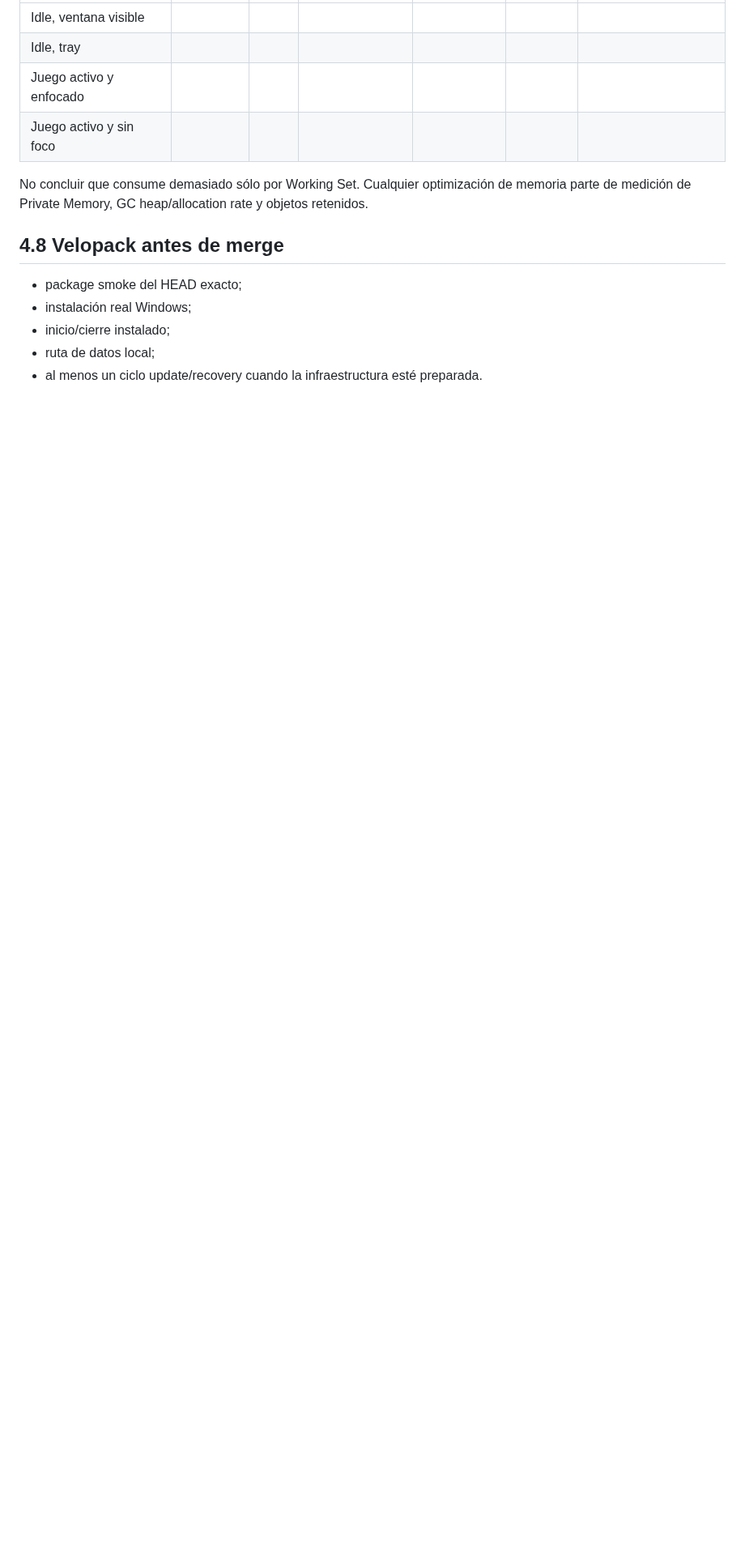
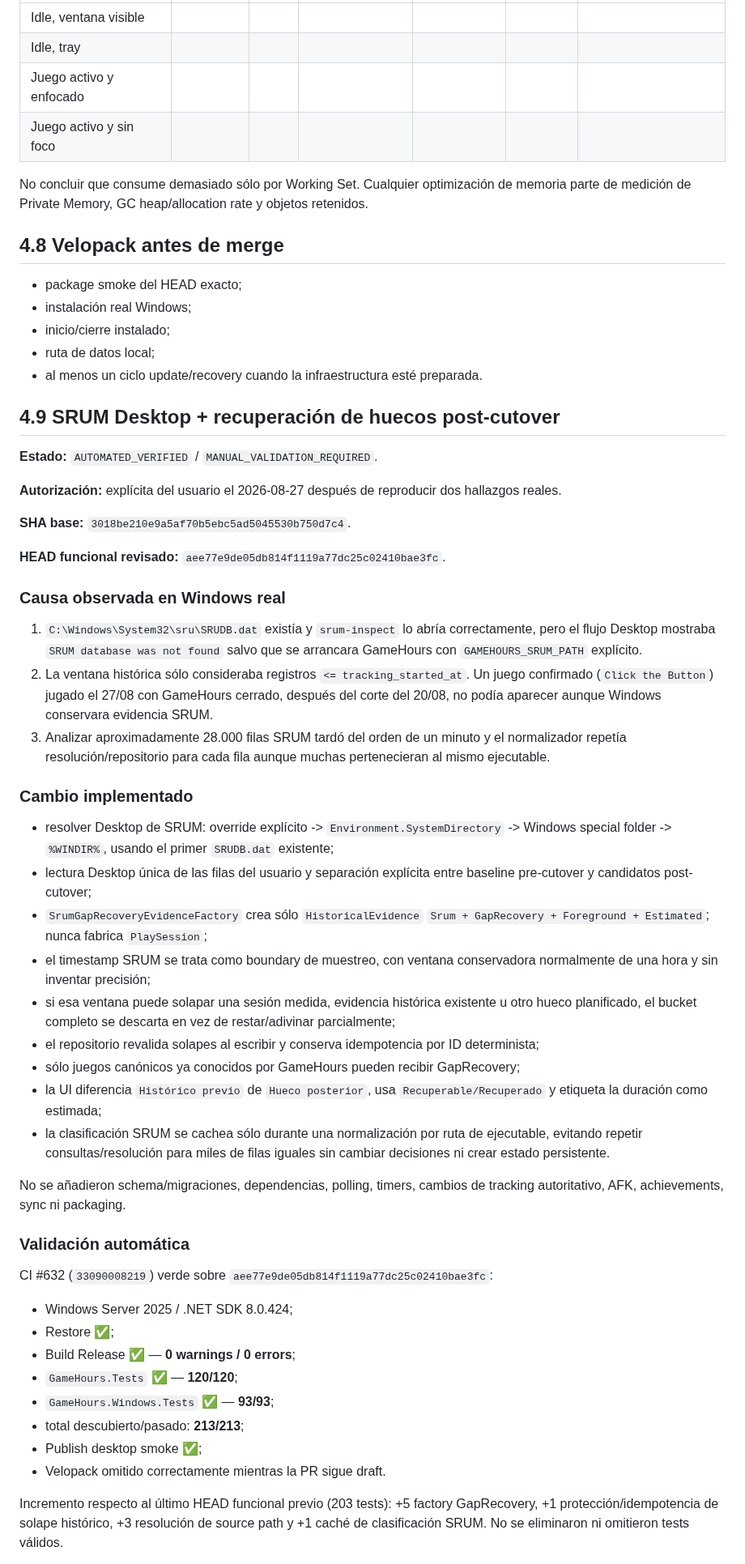
Before and after one commit to Ayerdi/GameHours, a Markdown page: docs/EXECUTION-PLAN.md, the part around one of its changes. Shown at 81% size. Drawn GitHub-style; blank space fills up the shorter version.

Commit message:
docs: record SRUM gap recovery validation gate

```diff
--- a/docs/EXECUTION-PLAN.md
+++ b/docs/EXECUTION-PLAN.md
@@ -297,3 +297,48 @@ No concluir que consume demasiado sólo por Working Set. Cualquier optimización
 - ruta de datos local;
 - al menos un ciclo update/recovery cuando la infraestructura esté preparada.
 
+## 4.9 SRUM Desktop + recuperación de huecos post-cutover
+
+**Estado:** `AUTOMATED_VERIFIED` / `MANUAL_VALIDATION_REQUIRED`.
+
+**Autorización:** explícita del usuario el 2026-08-27 después de reproducir dos hallazgos reales.
+
+**SHA base:** `3018be210e9a5af70b5ebc5ad5045530b750d7c4`.
+
+**HEAD funcional revisado:** `aee77e9de05db814f1119a77dc25c02410bae3fc`.
+
+### Causa observada en Windows real
+
+1. `C:\Windows\System32\sru\SRUDB.dat` existía y `srum-inspect` lo abría correctamente, pero el flujo Desktop mostraba `SRUM database was not found` salvo que se arrancara GameHours con `GAMEHOURS_SRUM_PATH` explícito.
+2. La ventana histórica sólo consideraba registros `<= tracking_started_at`. Un juego confirmado (`Click the Button`) jugado el 27/08 con GameHours cerrado, después del corte del 20/08, no podía aparecer aunque Windows conservara evidencia SRUM.
+3. Analizar aproximadamente 28.000 filas SRUM tardó del orden de un minuto y el normalizador repetía resolución/repositorio para cada fila aunque muchas pertenecieran al mismo ejecutable.
+
+### Cambio implementado
+
+- resolver Desktop de SRUM: override explícito -> `Environment.SystemDirectory` -> Windows special folder -> `%WINDIR%`, usando el primer `SRUDB.dat` existente;
+- lectura Desktop única de las filas del usuario y separación explícita entre baseline pre-cutover y candidatos post-cutover;
+- `SrumGapRecoveryEvidenceFactory` crea sólo `HistoricalEvidence` `Srum + GapRecovery + Foreground + Estimated`; nunca fabrica `PlaySession`;
+- el timestamp SRUM se trata como boundary de muestreo, con ventana conservadora normalmente de una hora y sin inventar precisión;
+- si esa ventana puede solapar una sesión medida, evidencia histórica existente u otro hueco planificado, el bucket completo se descarta en vez de restar/adivinar parcialmente;
+- el repositorio revalida solapes al escribir y conserva idempotencia por ID determinista;
+- sólo juegos canónicos ya conocidos por GameHours pueden recibir GapRecovery;
+- la UI diferencia `Histórico previo` de `Hueco posterior`, usa `Recuperable/Recuperado` y etiqueta la duración como estimada;
+- la clasificación SRUM se cachea sólo durante una normalización por ruta de ejecutable, evitando repetir consultas/resolución para miles de filas iguales sin cambiar decisiones ni crear estado persistente.
+
+No se añadieron schema/migraciones, dependencias, polling, timers, cambios de tracking autoritativo, AFK, achievements, sync ni packaging.
+
+### Validación automática
+
+CI #632 (`33090008219`) verde sobre `aee77e9de05db814f1119a77dc25c02410bae3fc`:
+
+- Windows Server 2025 / .NET SDK 8.0.424;
+- Restore ✅;
+- Build Release ✅ — **0 warnings / 0 errors**;
+- `GameHours.Tests` ✅ — **120/120**;
+- `GameHours.Windows.Tests` ✅ — **93/93**;
+- total descubierto/pasado: **213/213**;
+- Publish desktop smoke ✅;
+- Velopack omitido correctamente mientras la PR sigue draft.
+
+Incremento respecto al último HEAD funcional previo (203 tests): +5 factory GapRecovery, +1 protección/idempotencia de solape histórico, +3 resolución de source path y +1 caché de clasificación SRUM. No se eliminaron ni omitieron tests válidos.
+
```
Also changed, not shown: other parts of docs/EXECUTION-PLAN.md (+29 -0 lines).
